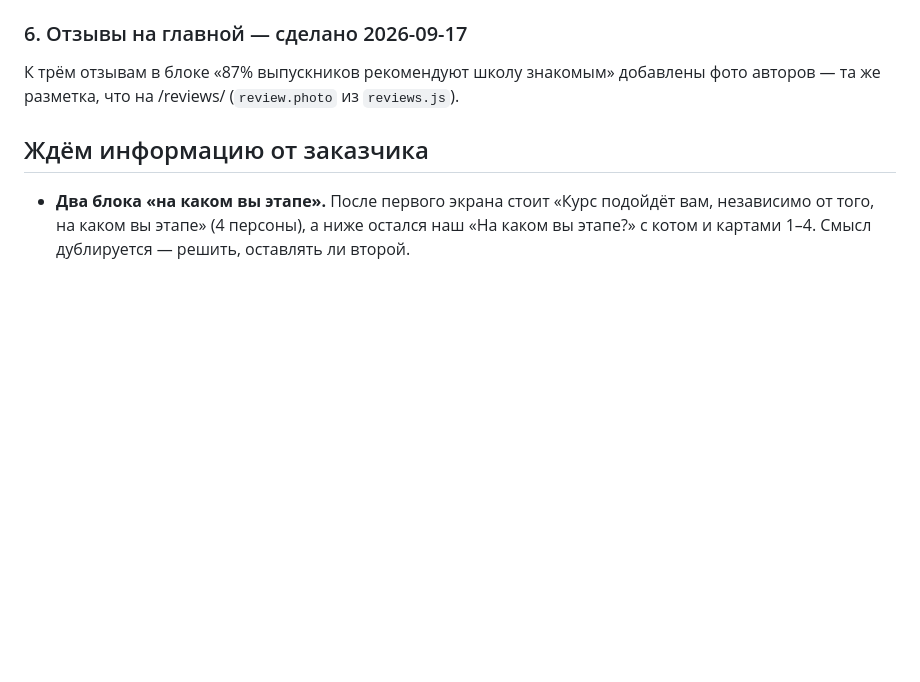
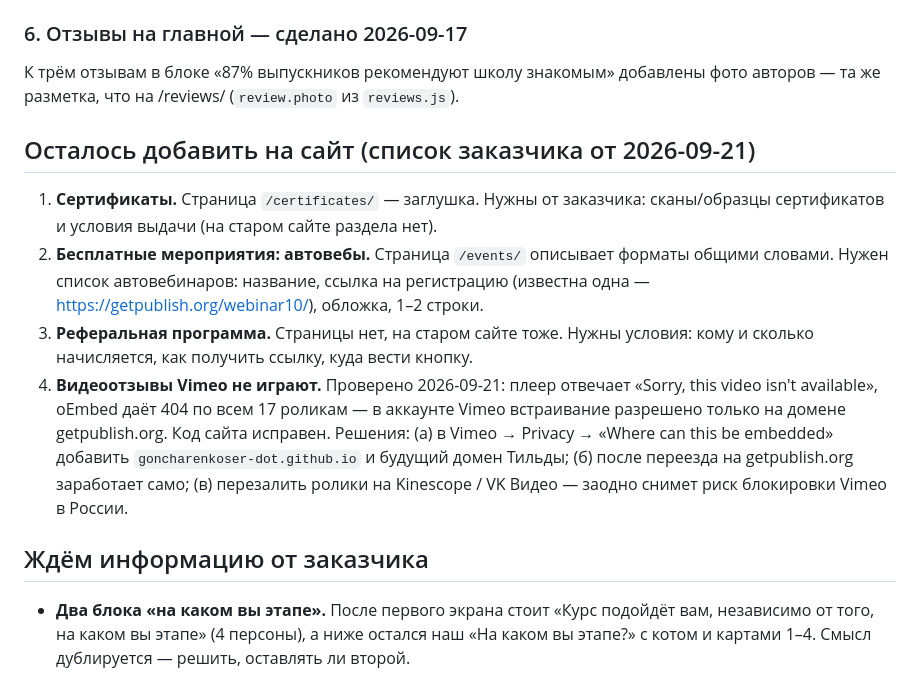
Before and after one commit to goncharenkoser-dot/getpublished-site, a Markdown page: TODO.md, the part around the change. Rendered like a GitHub page; blank space fills up the shorter version.

Commit message:
Record remaining site sections and the Vimeo embed restriction
Co-Authored-By: Claude Fable 5.1 <noreply@anthropic.com>

```diff
--- a/TODO.md
+++ b/TODO.md
@@ -92,6 +92,23 @@ https://getpublish-pb.ru/online-kurs-nf — совпадает полность
 К трём отзывам в блоке «87% выпускников рекомендуют школу знакомым» добавлены
 фото авторов — та же разметка, что на /reviews/ (`review.photo` из `reviews.js`).
 
+## Осталось добавить на сайт (список заказчика от 2026-09-21)
+
+1. **Сертификаты.** Страница `/certificates/` — заглушка. Нужны от заказчика:
+   сканы/образцы сертификатов и условия выдачи (на старом сайте раздела нет).
+2. **Бесплатные мероприятия: автовебы.** Страница `/events/` описывает форматы
+   общими словами. Нужен список автовебинаров: название, ссылка на регистрацию
+   (известна одна — https://getpublish.org/webinar10/), обложка, 1–2 строки.
+3. **Реферальная программа.** Страницы нет, на старом сайте тоже. Нужны условия:
+   кому и сколько начисляется, как получить ссылку, куда вести кнопку.
+4. **Видеоотзывы Vimeo не играют.** Проверено 2026-09-21: плеер отвечает
+   «Sorry, this video isn't available», oEmbed даёт 404 по всем 17 роликам —
+   в аккаунте Vimeo встраивание разрешено только на домене getpublish.org.
+   Код сайта исправен. Решения: (а) в Vimeo → Privacy → «Where can this be
+   embedded» добавить `goncharenkoser-dot.github.io` и будущий домен Тильды;
+   (б) после переезда на getpublish.org заработает само; (в) перезалить ролики
+   на Kinescope / VK Видео — заодно снимет риск блокировки Vimeo в России.
+
 ## Ждём информацию от заказчика
 
 - **Два блока «на каком вы этапе».** После первого экрана стоит «Курс подойдёт
```
